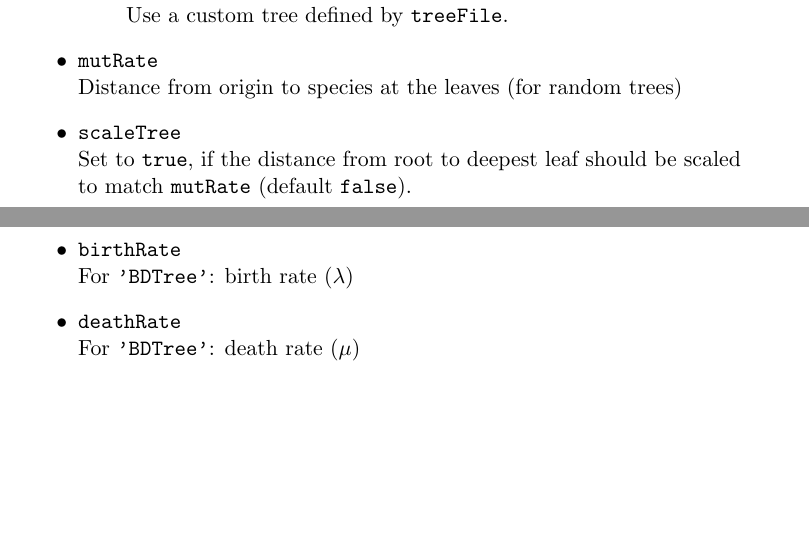
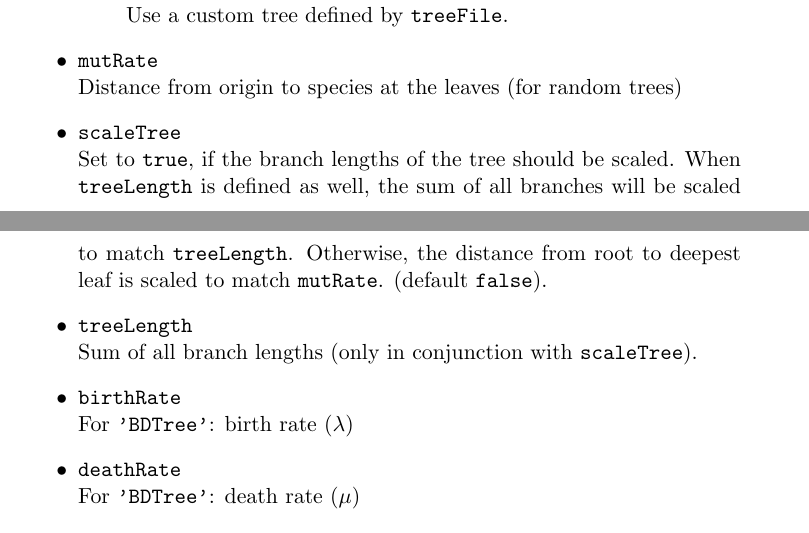
Before and after one commit to DessimozLab/ALF, a LaTeX document (manual/manual.tex): two parts of pages 3 and 4 of 17, joined at a grey line, cut so that both start at the same text, the shorter picture padded with empty space. Compiled offline with pdfLaTeX.

Commit message:
added parameter scaleTree to parameter file and manual

```diff
--- a/manual/manual.tex
+++ b/manual/manual.tex
@@ -101,7 +101,9 @@ Use a custom tree defined by \texttt{treeFile}.
 \item{\texttt{mutRate}} \hfill \\
 Distance from origin to species at the leaves (for random trees)
 \item{\texttt{scaleTree}} \hfill \\
-Set to \texttt{true}, if the distance from root to deepest leaf should be scaled to match \texttt{mutRate} (default \texttt{false}).
+Set to \texttt{true}, if the branch lengths of the tree should be scaled. When \texttt{treeLength} is defined as well, the sum of all branches will be scaled to match \texttt{treeLength}. Otherwise, the distance from root to deepest leaf is scaled to match \texttt{mutRate}. (default \texttt{false}).
+\item{\texttt{treeLength}} \hfill \\
+Sum of all branch lengths (only in conjunction with \texttt{scaleTree}).
 \item{\texttt{birthRate}} \hfill \\
 For \texttt{'BDTree'}: birth rate ($\lambda$)
 \item{\texttt{deathRate}} \hfill \\
```
Also changed, not shown: 1 other file.
